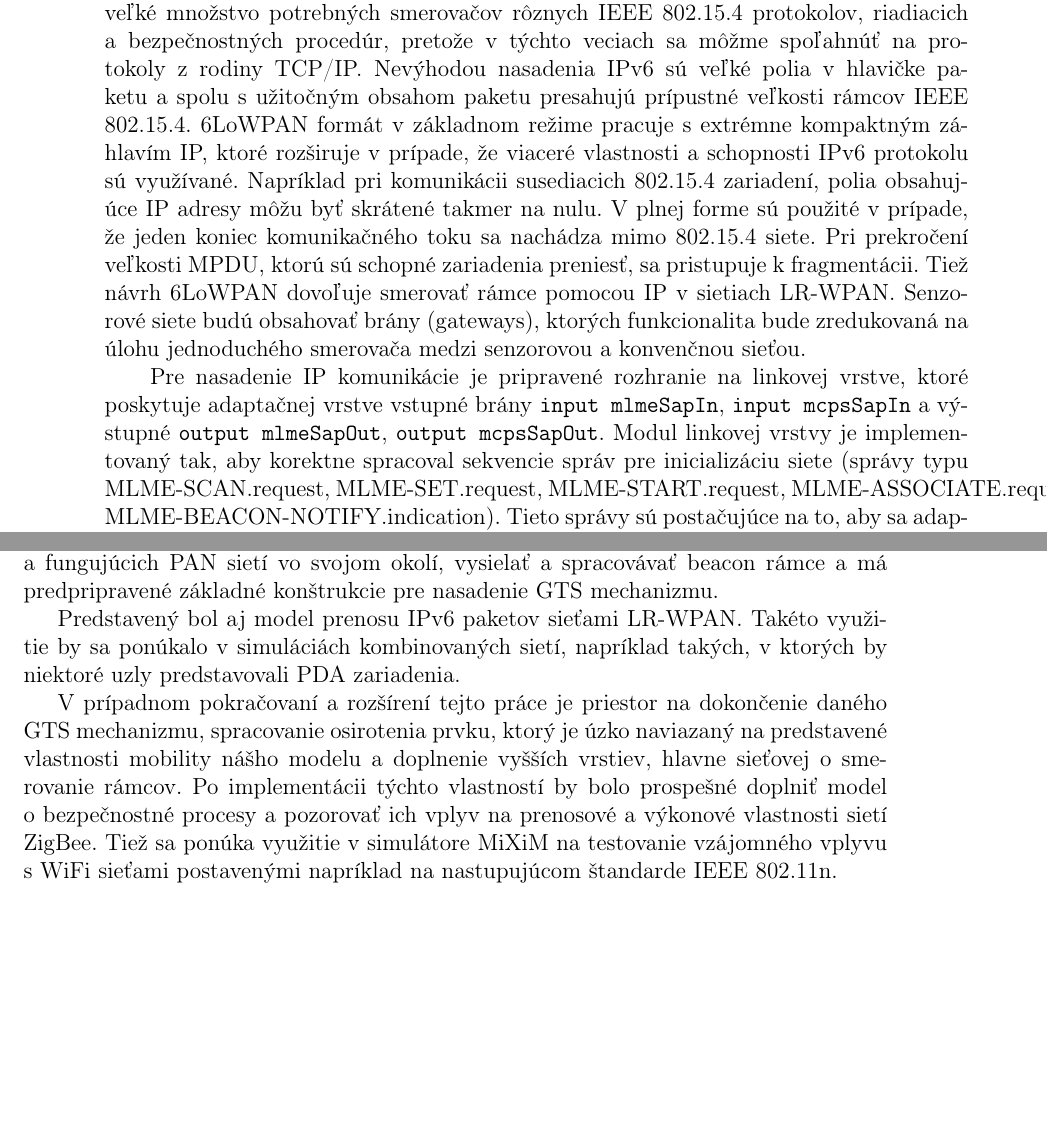
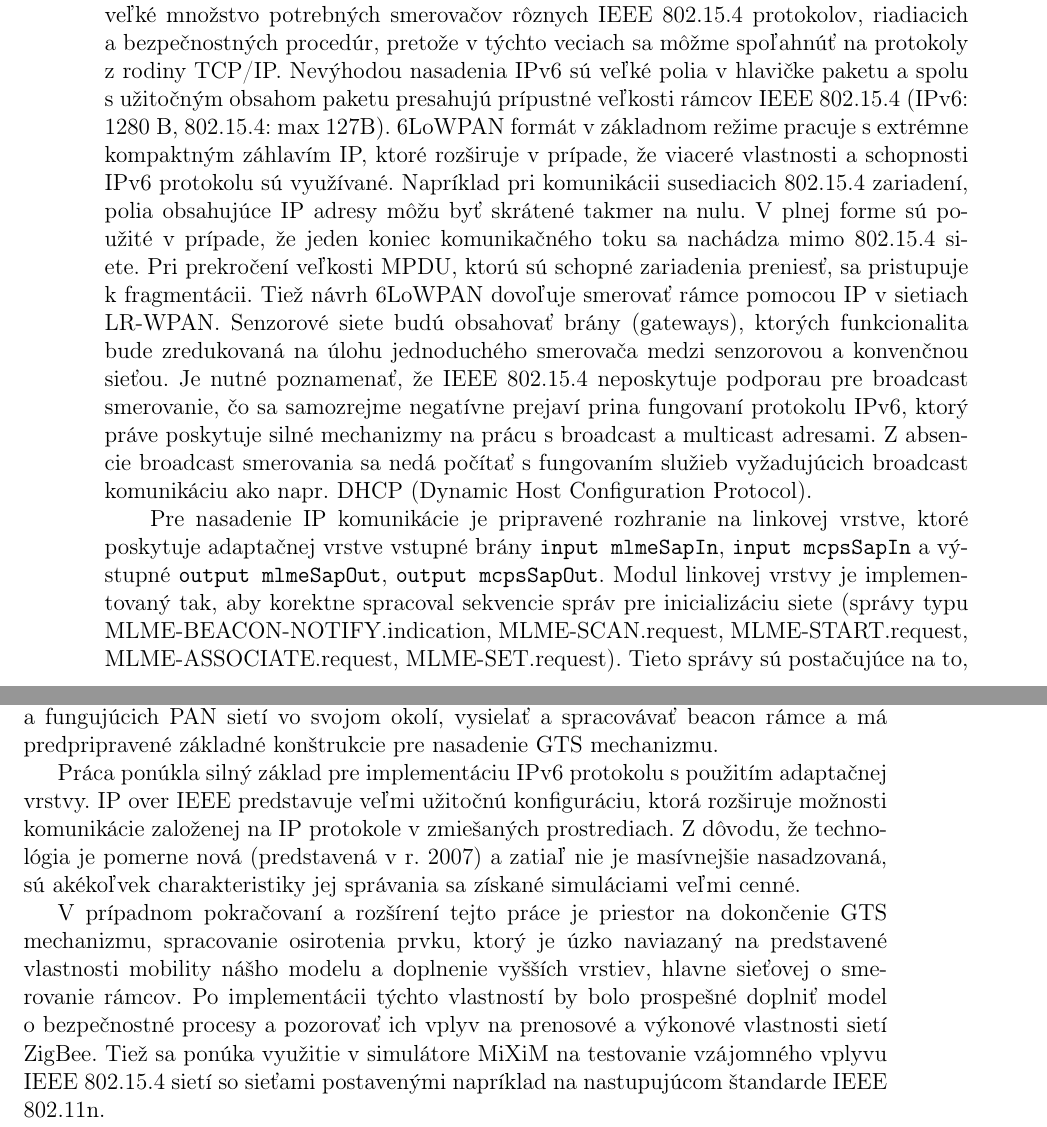
Before and after one commit to usikpavel/zigbeesim, a LaTeX thesis (802.15.4/thesis/thesis.tex, which reads 802.15.4/thesis/ch_5_model.tex, 802.15.4/thesis/ch_7_conclusion.tex): two parts of pages 62 and 73 of 81, joined at a grey line, cut so that both start at the same text, the shorter picture padded with empty space. The pictures show the PDF file 802.15.4/thesis/thesis.pdf that the author committed with the source.

Commit message:
thesis final

```diff
--- a/802.15.4/thesis/ch_5_model.tex
+++ b/802.15.4/thesis/ch_5_model.tex
@@ -185,7 +185,7 @@ Modul PLME je naprogramovaný tak, aby nedalo prípadnému záujemcovi veľa pr
 
 \section{IP over IEEE 802.15.4}
 \indent\indent Až donedávna bola predstava, že IP prístup bude obchádzať LR-WPAN siete, pretože IP protokoly nebude možné preškálovať na linky s nízkymi prenosovými rýchlosťami, z~ktorých množstvo funguje v energeticky úsporných režimoch. IEEE 802.15.4 rámce sú relatívne malé a celý stack protokolov sa musí zmestiť do obmedzeného pamäťového priestoru. Návrh štandardu IETF 6LoWPAN pre IPv6 komunikáciu~\cite{rfc_4919} a~\cite{rfc_4944} cez IEEE 802.15.4 zmenil pohľad na danú problematiku. S podporou šifrovania AES-128 zahrnul základné bezpečnostné a autentizačné mechanizmy. Uvedený štandard definuje spôsob prenosu IP paketov cez siete štandardu IEEE 802.15.4 vďaka čomu umožňuje interoperabilitu medzi zariadeniami na rôznych linkách v hierarchii siete a zároveň dovoľuje paralelné fungovanie zariadení v týchto sieťach, ktoré nepoužívajú IP pakety k prenosu dát.\\
-\indent Nasadenie IP technológie nad IEEE 802.15.4 má mnohé výhody. Menovite odpadá veľké množstvo potrebných smerovačov rôznych IEEE 802.15.4 protokolov, riadiacich a~bezpečnostných procedúr, pretože v týchto veciach sa môžme spoľahnúť na protokoly z rodiny TCP/IP. Nevýhodou nasadenia IPv6 sú veľké polia v hlavičke paketu a~spolu s~užitočným obsahom paketu presahujú prípustné veľkosti rámcov IEEE 802.15.4. 6LoWPAN formát v základnom režime pracuje s extrémne kompaktným záhlavím IP, ktoré rozširuje v prípade, že viaceré vlastnosti a schopnosti IPv6 protokolu sú využívané. Napríklad pri komunikácii susediacich 802.15.4 zariadení, polia obsahujúce IP adresy môžu byť skrátené takmer na nulu. V plnej forme sú použité v prípade, že jeden koniec komunikačného toku sa nachádza mimo 802.15.4 siete. Pri prekročení veľkosti MPDU, ktorú sú schopné zariadenia preniesť, sa pristupuje k fragmentácii. Tiež návrh 6LoWPAN dovoľuje smerovať rámce pomocou IP v sietiach LR-WPAN. Senzorové siete budú obsahovať brány (gateways), ktorých funkcionalita bude zredukovaná na úlohu jednoduchého smerovača medzi senzorovou a konvenčnou sieťou.\\
+\indent Nasadenie IP technológie nad IEEE 802.15.4 má mnohé výhody. Menovite odpadá veľké množstvo potrebných smerovačov rôznych IEEE 802.15.4 protokolov, riadiacich a~bezpečnostných procedúr, pretože v týchto veciach sa môžme spoľahnúť na protokoly z rodiny TCP/IP. Nevýhodou nasadenia IPv6 sú veľké polia v hlavičke paketu a~spolu s~užitočným obsahom paketu presahujú prípustné veľkosti rámcov IEEE 802.15.4 (IPv6: 1280 B, 802.15.4: max 127B). 6LoWPAN formát v základnom režime pracuje s extrémne kompaktným záhlavím IP, ktoré rozširuje v prípade, že viaceré vlastnosti a schopnosti IPv6 protokolu sú využívané. Napríklad pri komunikácii susediacich 802.15.4 zariadení, polia obsahujúce IP adresy môžu byť skrátené takmer na nulu. V plnej forme sú použité v prípade, že jeden koniec komunikačného toku sa nachádza mimo 802.15.4 siete. Pri prekročení veľkosti MPDU, ktorú sú schopné zariadenia preniesť, sa pristupuje k~fragmentácii. Tiež návrh 6LoWPAN dovoľuje smerovať rámce pomocou IP v sietiach LR-WPAN. Senzorové siete budú obsahovať brány (gateways), ktorých funkcionalita bude zredukovaná na úlohu jednoduchého smerovača medzi senzorovou a konvenčnou sieťou. Je nutné poznamenať, že IEEE 802.15.4 neposkytuje podporau pre broadcast smerovanie, čo sa samozrejme negatívne prejaví prina fungovaní protokolu IPv6, ktorý práve poskytuje silné mechanizmy na prácu s broadcast a multicast adresami. Z absencie broadcast smerovania sa nedá počítať s fungovaním služieb vyžadujúcich broadcast komunikáciu ako napr. DHCP (Dynamic Host Configuration Protocol).\\
 \begin{figure}[htbp]
 \begin{center}
 \includegraphics[width=120mm]{figures/ip_ieee}
--- a/802.15.4/thesis/ch_7_conclusion.tex
+++ b/802.15.4/thesis/ch_7_conclusion.tex
@@ -1,4 +1,4 @@
 \chapter{Záver}
 \indent\indent V práci sme prezentovali simulačný model sietí ZigBee a IEEE 802.15.4b-2006 navrhnutý v populárnom simulačnom nástroji OMNeT++. Mimo štruktúrovania jednotlivých uzlov podľa funkcionality na FFD a RFD, model implementuje podstatnú časť správy PAN siete tak, ako je definovaná v špecifikácii. V porovnaní s našim predchádzajúcim modelom siete IEEE 802.15.4-2003 definuje flexibilnejšiu štruktúru, je naviazaný na Mobility Framework a zároveň predpripravený pre nasadenie v prichádzajúcom simulačnom frameworku MiXiM. Mimo schopnosti vyhľadať sieť a asociovať sa do nej, pracuje model s CSMA-CA mechanizmom, vie si vytvárať a udržovať zoznamy susediacich prvkov a~fungujúcich PAN sietí vo svojom okolí, vysielať a spracovávať beacon rámce a má predpripravené základné konštrukcie pre nasadenie GTS mechanizmu.\\
-\indent Predstavený bol aj model prenosu IPv6 paketov sieťami LR-WPAN. Takéto využitie by sa ponúkalo v simuláciách kombinovaných sietí, napríklad takých, v~ktorých by niektoré uzly predstavovali PDA zariadenia.\\
-\indent V prípadnom pokračovaní a rozšírení tejto práce je priestor na dokončenie daného GTS mechanizmu, spracovanie osirotenia prvku, ktorý je úzko naviazaný na predstavené vlastnosti mobility nášho modelu a doplnenie vyšších vrstiev, hlavne sieťovej o~smerovanie rámcov. Po implementácii týchto vlastností by bolo prospešné doplniť model o~bezpečnostné procesy a pozorovať ich vplyv na prenosové a výkonové vlastnosti sietí ZigBee. Tiež sa ponúka využitie v simulátore MiXiM na testovanie vzájomného vplyvu s WiFi sieťami postavenými napríklad na nastupujúcom štandarde IEEE 802.11n.\\
+\indent Práca ponúkla silný základ pre implementáciu IPv6 protokolu s použitím adaptačnej vrstvy. IP over IEEE predstavuje veľmi užitočnú konfiguráciu, ktorá rozširuje možnosti komunikácie založenej na IP protokole v zmiešaných prostrediach. Z dôvodu, že technológia je pomerne nová (predstavená v r. 2007) a zatiaľ nie je masívnejšie nasadzovaná, sú akékoľvek charakteristiky jej správania sa získané simuláciami veľmi cenné.\\
+\indent V prípadnom pokračovaní a rozšírení tejto práce je priestor na dokončenie GTS mechanizmu, spracovanie osirotenia prvku, ktorý je úzko naviazaný na predstavené vlastnosti mobility nášho modelu a doplnenie vyšších vrstiev, hlavne sieťovej o~smerovanie rámcov. Po implementácii týchto vlastností by bolo prospešné doplniť model o~bezpečnostné procesy a pozorovať ich vplyv na prenosové a výkonové vlastnosti sietí ZigBee. Tiež sa ponúka využitie v simulátore MiXiM na testovanie vzájomného vplyvu IEEE 802.15.4 sietí so sieťami postavenými napríklad na nastupujúcom štandarde IEEE 802.11n.\\
--- a/802.15.4/thesis/thesis.tex
+++ b/802.15.4/thesis/thesis.tex
@@ -258,6 +258,7 @@ Táto práca pojednáva o príprave modelu LR-WPAN siete postavenej na štandard
 \item[APSDE] Application Support Sublayer Data Entity
 \item[APSME] Application Support Sublayer Management Entity
 \item[CSMA-CA] Carrier Sense Multiple Access - Collision Avoidance
+\item[DHCP] Dynamic Host Configuration Protocol
 \item[ED] Energy Detection
 \item[FCS] Frame Check Sequence
 \item[FEC] Forward Error Correction
```
Also changed, not shown: 802.15.4/thesis/thesis.pdf, 802.15.4/thesis/ch_5_model.tex (2 more changed lines), 802.15.4/thesis/thesis.tex (4 more changed lines), 4 other files.
